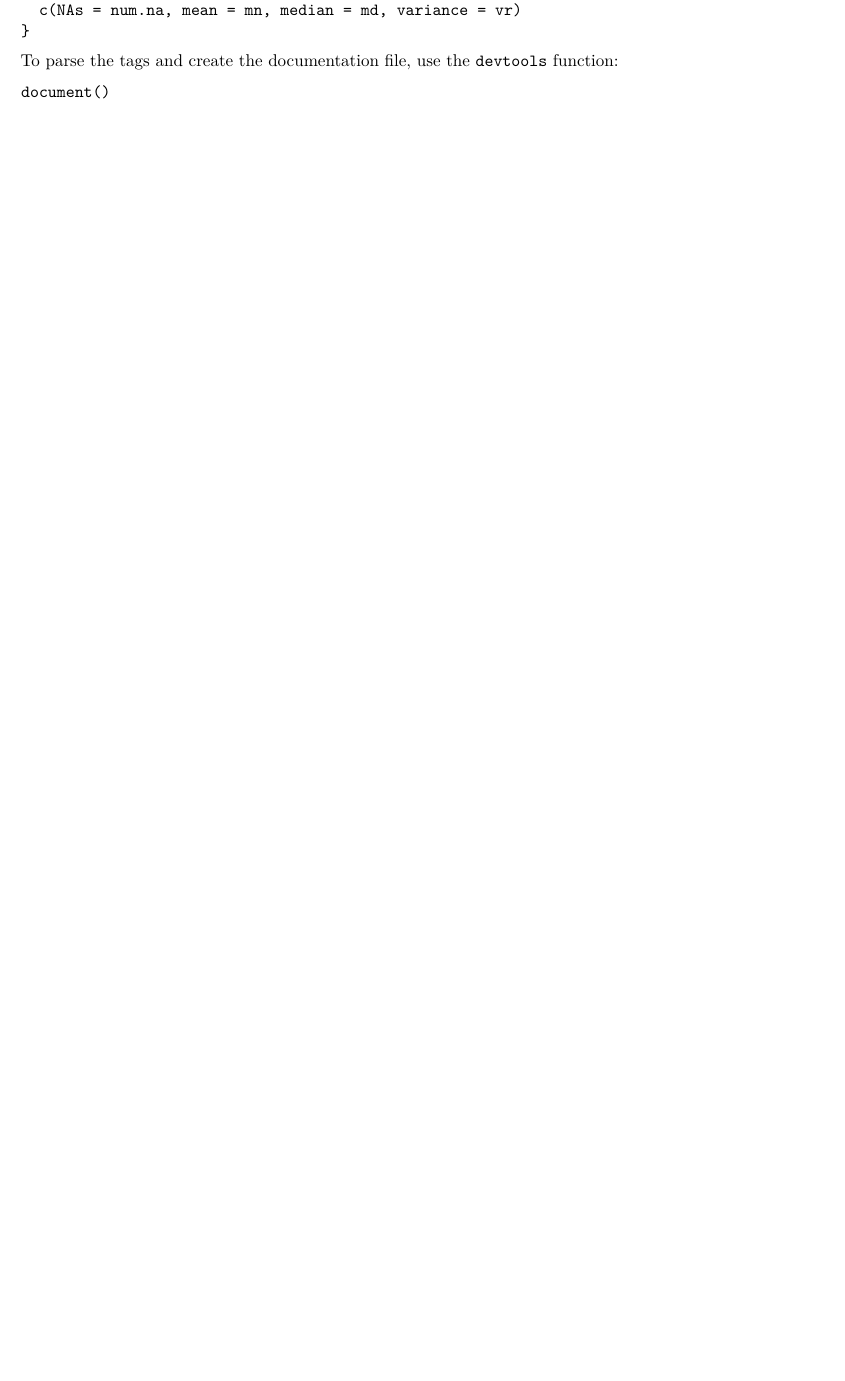
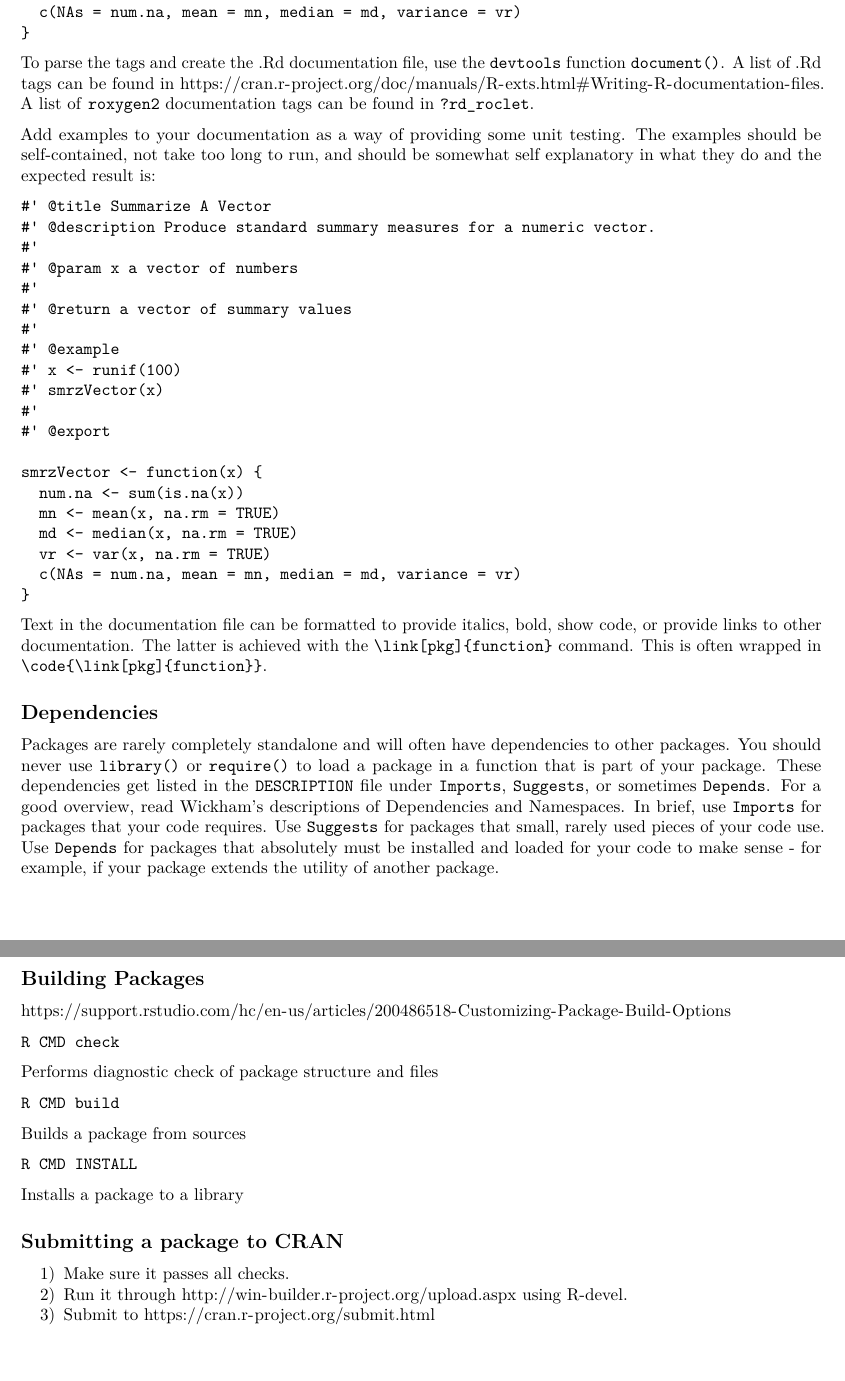
Before and after one commit to EricArcher/AdvancedR, an R Markdown document (Packages/Class 2 - Packages.Rmd): part of page 2 of 2 before the commit and two parts of pages 2 and 3 of 3 after it, the two joined at a grey line, cut so that both start at the same text, the shorter picture padded with empty space. Rendered offline with R 4.5, knitr and Pandoc, then LaTeX, with nearby package versions.

Commit message:
package notes

````diff
--- a/Packages/Class 2 - Packages.Rmd
+++ b/Packages/Class 2 - Packages.Rmd
@@ -68,7 +68,61 @@ smrzVector <- function(x) {
 }
 ```
 
-To parse the tags and create the documentation file, use the `devtools` function:
+To parse the tags and create the .Rd documentation file, use the `devtools` function `document()`. A list of .Rd tags can be found in [https://cran.r-project.org/doc/manuals/R-exts.html#Writing-R-documentation-files](https://cran.r-project.org/doc/manuals/R-exts.html#Writing-R-documentation-files). A list of `roxygen2` documentation tags can be found in `?rd_roclet`.
+
+Add examples to your documentation as a way of providing some unit testing. The examples should be self-contained, not take too long to run, and should be somewhat self explanatory in what they do and the expected result is:
 ```{}
-document()
+#' @title Summarize A Vector
+#' @description Produce standard summary measures for a numeric vector.
+#'
+#' @param x a vector of numbers
+#'
+#' @return a vector of summary values
+#'
+#' @example
+#' x <- runif(100)
+#' smrzVector(x)
+#'
+#' @export
+
+smrzVector <- function(x) {
+  num.na <- sum(is.na(x))
+  mn <- mean(x, na.rm = TRUE)
+  md <- median(x, na.rm = TRUE)
+  vr <- var(x, na.rm = TRUE)
+  c(NAs = num.na, mean = mn, median = md, variance = vr)
+}
 ```
+
+Text in the documentation file can be formatted to provide italics, bold, show code, or provide links to other documentation. The latter is achieved with the `\link[pkg]{function}` command. This is often wrapped in `\code{\link[pkg]{function}}`.
+
+
+## Dependencies
+
+Packages are rarely completely standalone and will often have dependencies to other packages. You should never use `library()` or `require()` to load a package in a function that is part of your package. These dependencies get listed in the `DESCRIPTION` file under `Imports`, `Suggests`, or sometimes `Depends`. For a good overview, read Wickham's descriptions of [Dependencies](http://r-pkgs.had.co.nz/description.html#dependencies) and [Namespaces](http://r-pkgs.had.co.nz/namespace.html#namespace). In brief, use `Imports` for packages that your code requires. Use `Suggests` for packages that small, rarely used pieces of your code use. Use `Depends` for packages that absolutely must be installed and loaded for your code to make sense - for example, if your package extends the utility of another package.
+
+
+## Building Packages
+[https://support.rstudio.com/hc/en-us/articles/200486518-Customizing-Package-Build-Options](https://support.rstudio.com/hc/en-us/articles/200486518-Customizing-Package-Build-Options)
+
+```{}
+R CMD check
+```
+Performs diagnostic check of package structure and files
+
+```{}
+R CMD build
+```
+Builds a package from sources
+
+```{}
+R CMD INSTALL
+```
+Installs a package to a library
+
+
+## Submitting a package to CRAN
+
+1) Make sure it passes all checks.
+2) Run it through [http://win-builder.r-project.org/upload.aspx](http://win-builder.r-project.org/upload.aspx) using R-devel.
+3) Submit to [https://cran.r-project.org/submit.html](https://cran.r-project.org/submit.html)
````
Also changed, not shown: Packages/Class_2_-_Packages.pdf.
